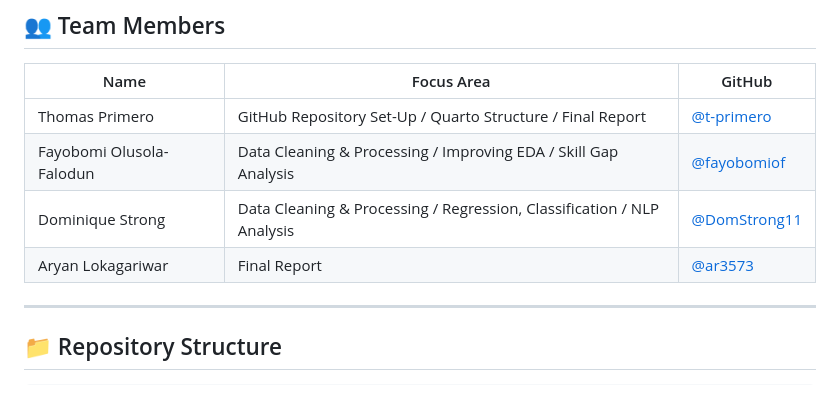
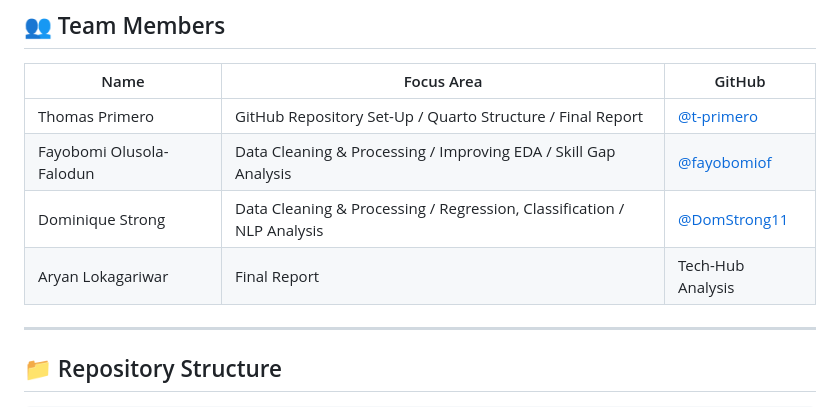
Before and after one commit to t-primero/group09-job-market-analysis-2024, a Markdown page: README.md, the part around the change. Drawn GitHub-style.

```diff
--- a/README.md
+++ b/README.md
@@ -38,7 +38,7 @@ Visit our interactive analysis: **[https://t-primero.github.io/group09-job-marke
 | Thomas Primero | GitHub Repository Set-Up / Quarto Structure / Final Report | [@t-primero](https://github.com/t-primero) |
 | Fayobomi Olusola-Falodun | Data Cleaning & Processing / Improving EDA / Skill Gap Analysis | [@fayobomiof](https://github.com/fayobomiof) |
 | Dominique Strong | Data Cleaning & Processing / Regression, Classification / NLP Analysis | [@DomStrong11](https://github.com/DomStrong11) |
-| Aryan Lokagariwar | Final Report | [@ar3573](https://github.com/ar3573) |
+| Aryan Lokagariwar | Final Report | Tech-Hub Analysis | [@ar3573](https://github.com/ar3573) |
 
 
 ---
```
